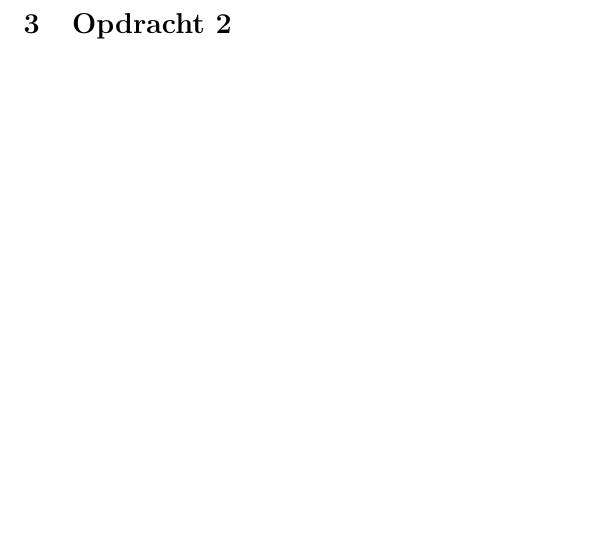
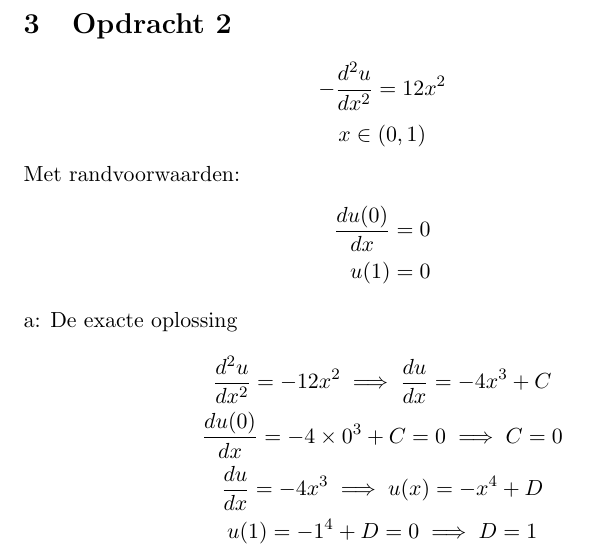
Before and after one commit to SimchaGD/EngineeringTex, a LaTeX document (EN_uitwerkingen.tex): part of page 6 of 6, cut so that both start at the same text, the shorter picture padded with empty space. Compiled offline with pdfLaTeX; a LaTeX package or settings file that is missing is left out.

Commit message:
Tex update

```diff
--- a/EN_uitwerkingen.tex
+++ b/EN_uitwerkingen.tex
@@ -268,4 +268,19 @@ U = coefMAT\f
 \end{lstlisting}
 \newpage
 \section{Opdracht 2}
+$$-\dfrac{d^2u}{dx^2} = 12x^2$$
+$$ x \in (0,1)$$
+Met randvoorwaarden:
+\begin{align*}
+\dfrac{du(0)}{dx} = 0\\
+u(1) = 0
+\end{align*}
+a: De exacte oplossing
+\begin{gather*}
+\dfrac{d^2u}{dx^2} = -12x^2 \implies \dfrac{du}{dx} = -4x^3 + C\\
+\dfrac{du(0)}{dx} = -4 \times 0^3 + C = 0 \implies C = 0\\
+\dfrac{du}{dx} = -4x^3 \implies u(x) = -x^4 + D\\
+u(1) = -1^4 + D = 0 \implies D = 1
+\end{gather*}
+
 \end{document}
```
